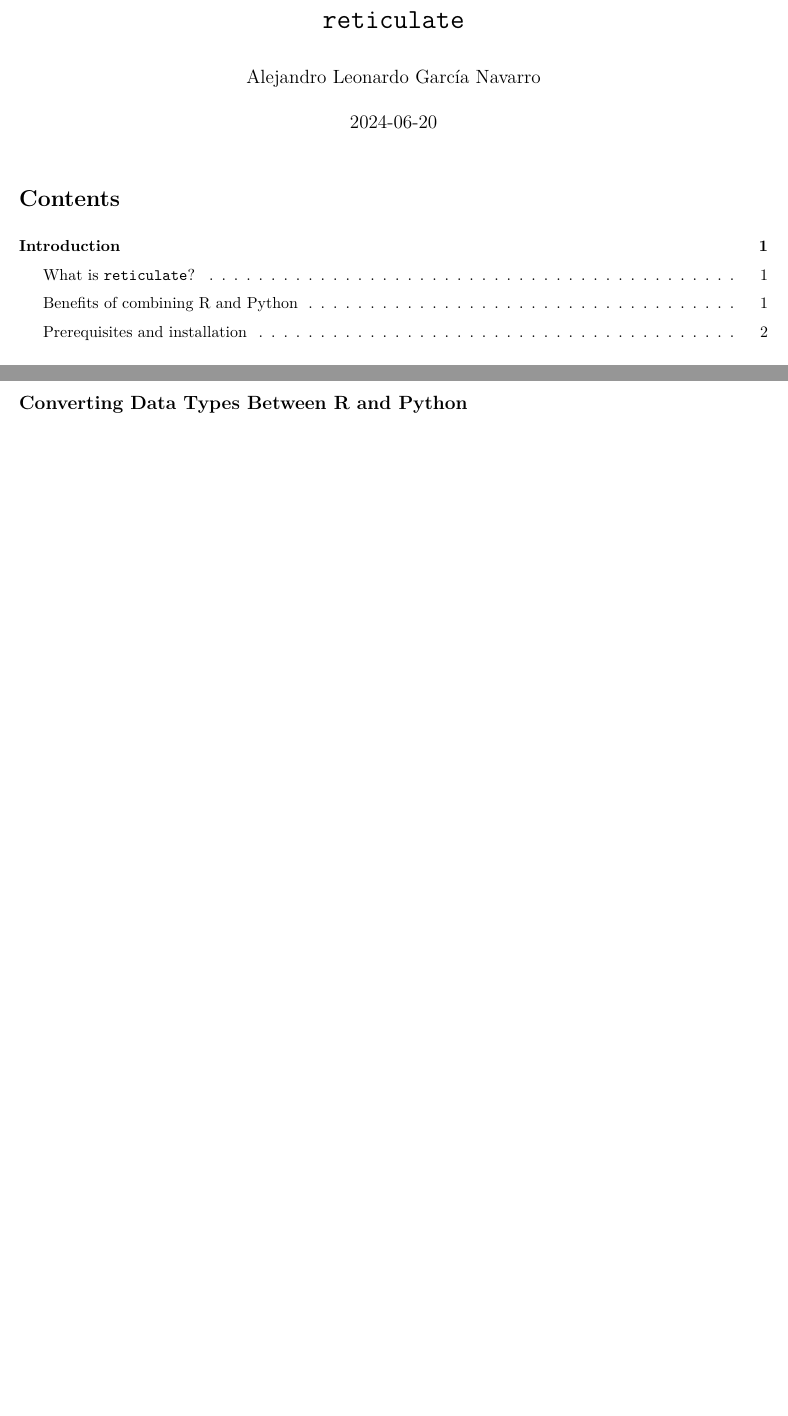
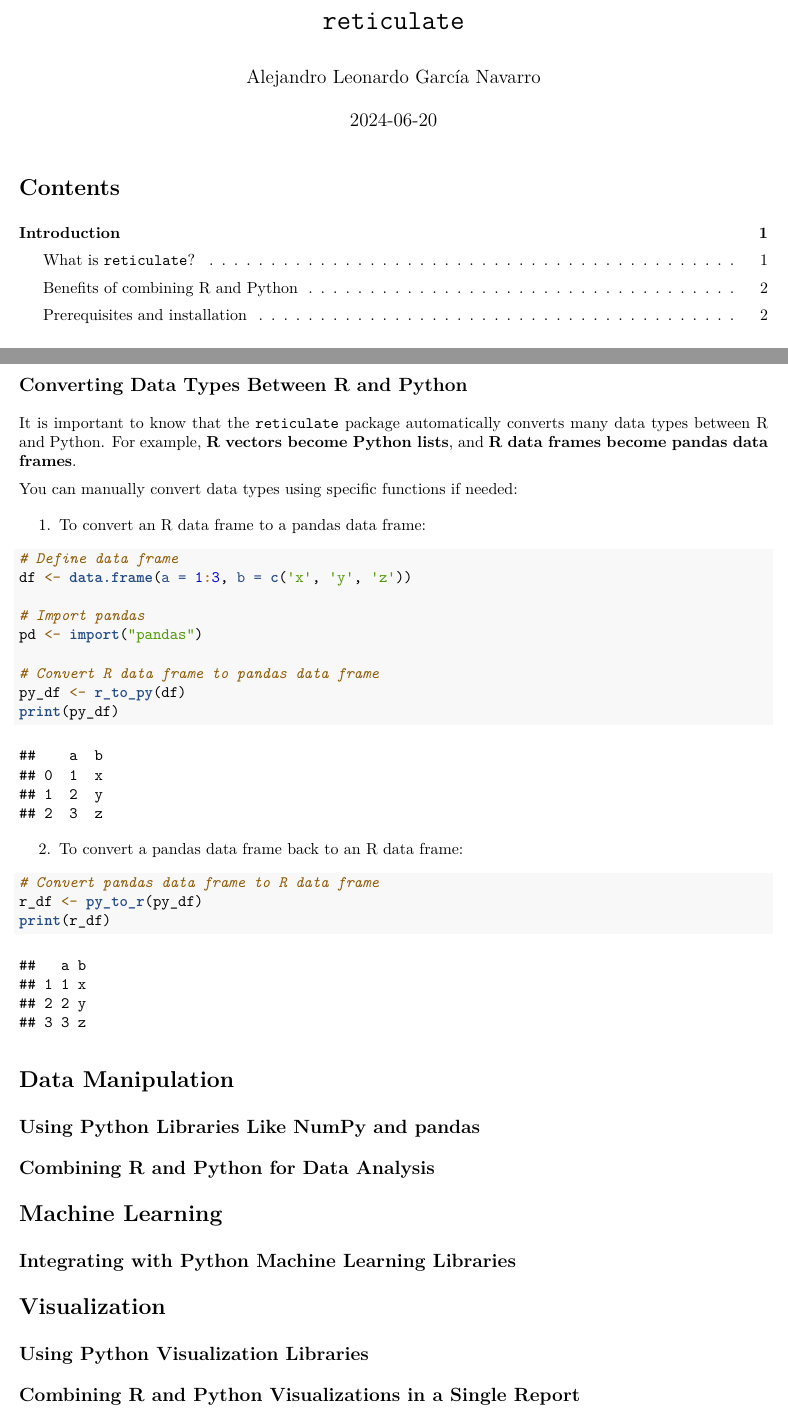
Before and after one commit to alexgaarciia/ReticulateR-Guide, an R Markdown document (main.Rmd): two parts of pages 1 and 3 of 3 before the commit and two parts of pages 1 and 4 of 4 after it, joined at a grey line, cut so that both start at the same text, the shorter picture padded with empty space. The pictures show the output file main.pdf that the author committed with the source.

Commit message:
finished section 'Converting Data Types Between R and Python' and added more sections

````diff
--- a/main.Rmd
+++ b/main.Rmd
@@ -95,3 +95,37 @@ print(greet("James"))
 ```
 
 ## Converting Data Types Between R and Python
+It is important to know that the `reticulate` package automatically converts many data types between R and Python. For example, **R vectors become Python lists**, and **R data frames become pandas data frames**.
+
+You can manually convert data types using specific functions if needed:
+
+1. To convert an R data frame to a pandas data frame:
+```{r}
+# Define data frame
+df <- data.frame(a = 1:3, b = c('x', 'y', 'z'))
+
+# Import pandas
+pd <- import("pandas")
+
+# Convert R data frame to pandas data frame
+py_df <- r_to_py(df)
+print(py_df)
+```
+2. To convert a pandas data frame back to an R data frame:
+```{r}
+# Convert pandas data frame to R data frame
+r_df <- py_to_r(py_df)
+print(r_df)
+```
+
+# Data Manipulation
+## Using Python Libraries Like NumPy and pandas
+## Combining R and Python for Data Analysis
+
+
+# Machine Learning
+## Integrating with Python Machine Learning Libraries
+
+# Visualization
+## Using Python Visualization Libraries
+## Combining R and Python Visualizations in a Single Report
````
Also changed, not shown: main.pdf.
